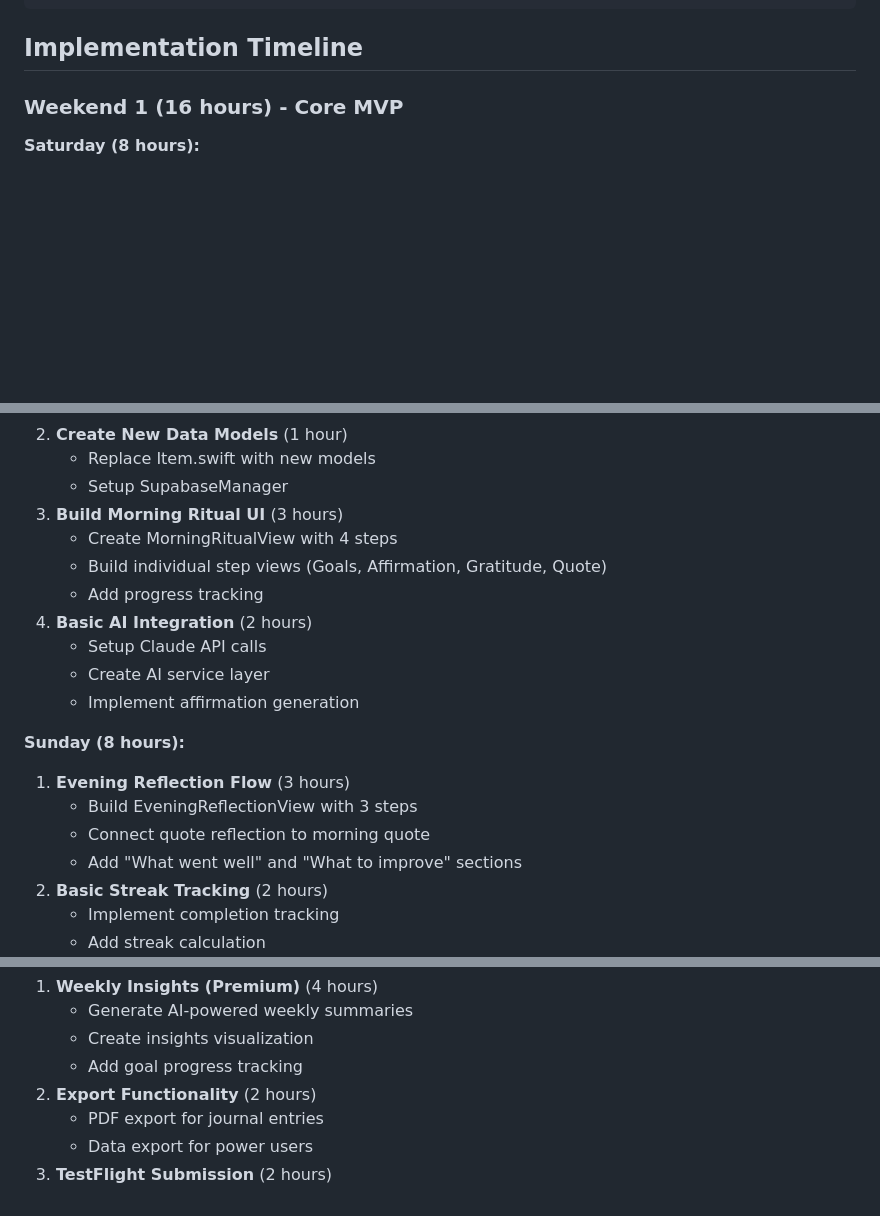
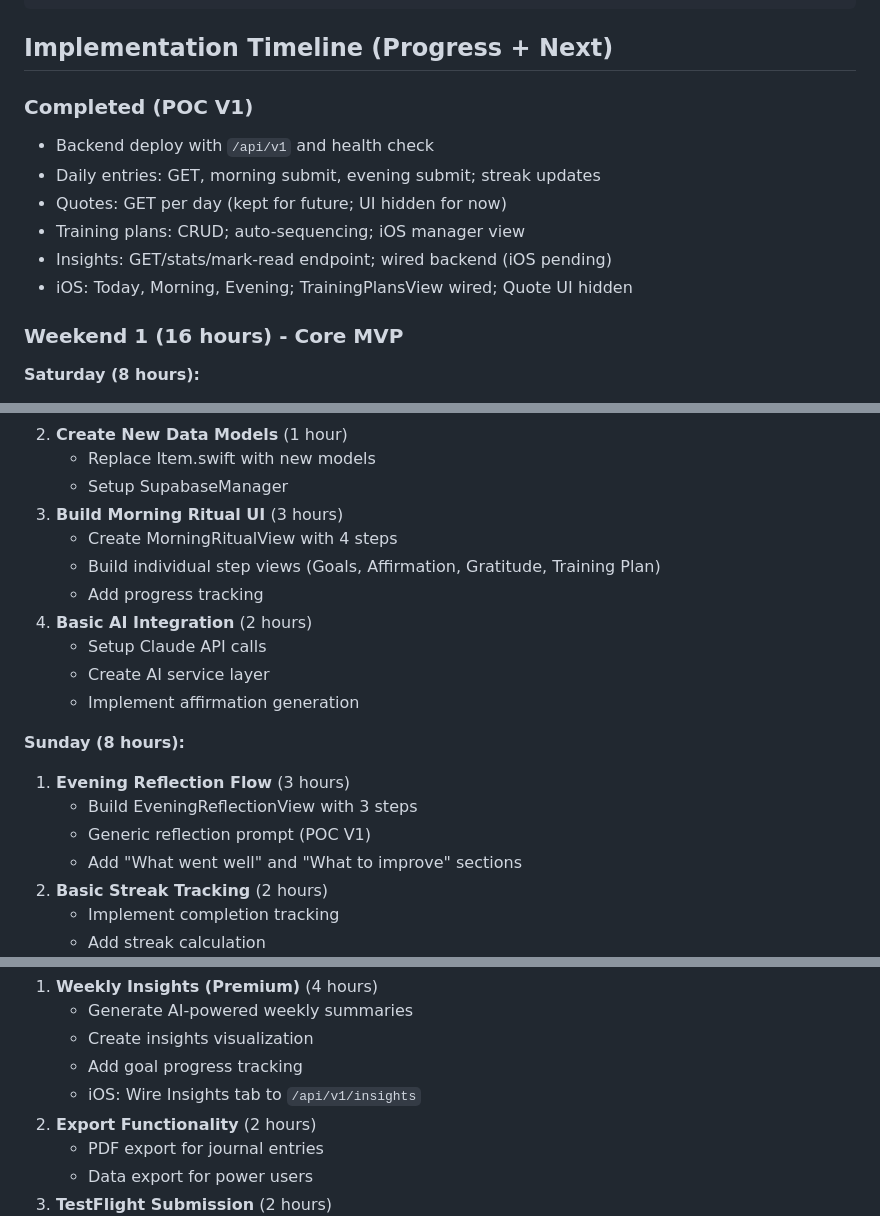
Before and after one commit to vnguyendc/daily-ritual, a Markdown page: IMPLEMENTATION_PLAN.md, 3 parts joined by grey strips. Drawn GitHub-style; blank space fills up the shorter version.

````diff
--- a/IMPLEMENTATION_PLAN.md
+++ b/IMPLEMENTATION_PLAN.md
@@ -194,7 +200,15 @@ struct MainTabView: View {
 }
 ```
 
-## Implementation Timeline
+## Implementation Timeline (Progress + Next)
+
+### Completed (POC V1)
+- Backend deploy with `/api/v1` and health check
+- Daily entries: GET, morning submit, evening submit; streak updates
+- Quotes: GET per day (kept for future; UI hidden for now)
+- Training plans: CRUD; auto-sequencing; iOS manager view
+- Insights: GET/stats/mark-read endpoint; wired backend (iOS pending)
+- iOS: Today, Morning, Evening; TrainingPlansView wired; Quote UI hidden
 
 ### Weekend 1 (16 hours) - Core MVP
 
@@ -208,7 +222,7 @@ struct MainTabView: View {
    - Setup SupabaseManager
 3. **Build Morning Ritual UI** (3 hours)
    - Create MorningRitualView with 4 steps
-   - Build individual step views (Goals, Affirmation, Gratitude, Quote)
+   - Build individual step views (Goals, Affirmation, Gratitude, Training Plan)
    - Add progress tracking
 4. **Basic AI Integration** (2 hours)
    - Setup Claude API calls
@@ -218,7 +232,7 @@ struct MainTabView: View {
 **Sunday (8 hours):**
 1. **Evening Reflection Flow** (3 hours)
    - Build EveningReflectionView with 3 steps
-   - Connect quote reflection to morning quote
+   - Generic reflection prompt (POC V1)
    - Add "What went well" and "What to improve" sections
 2. **Basic Streak Tracking** (2 hours)
    - Implement completion tracking
@@ -250,6 +264,7 @@ struct MainTabView: View {
    - Generate AI-powered weekly summaries
    - Create insights visualization
    - Add goal progress tracking
+   - iOS: Wire Insights tab to `/api/v1/insights`
 2. **Export Functionality** (2 hours)
    - PDF export for journal entries
    - Data export for power users
````
Also changed, not shown: other parts of IMPLEMENTATION_PLAN.md (+24 -18 lines).
